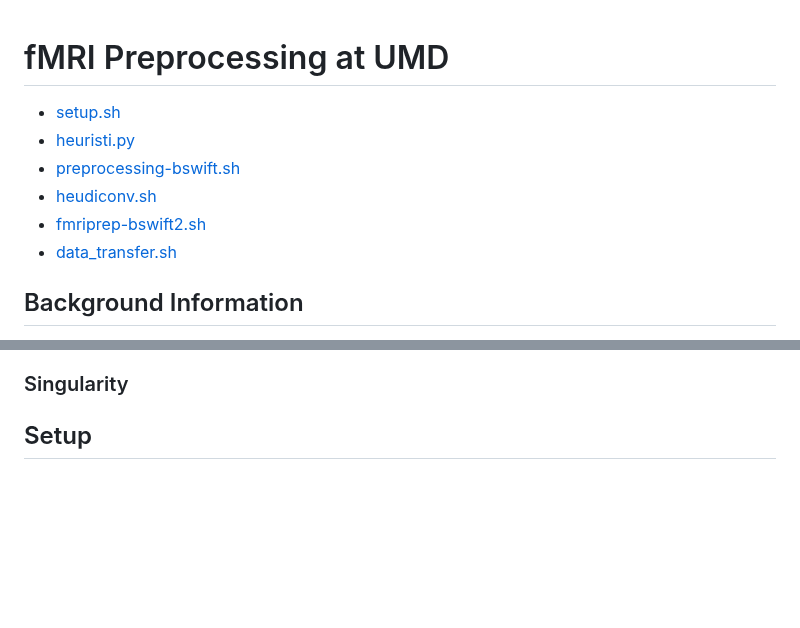
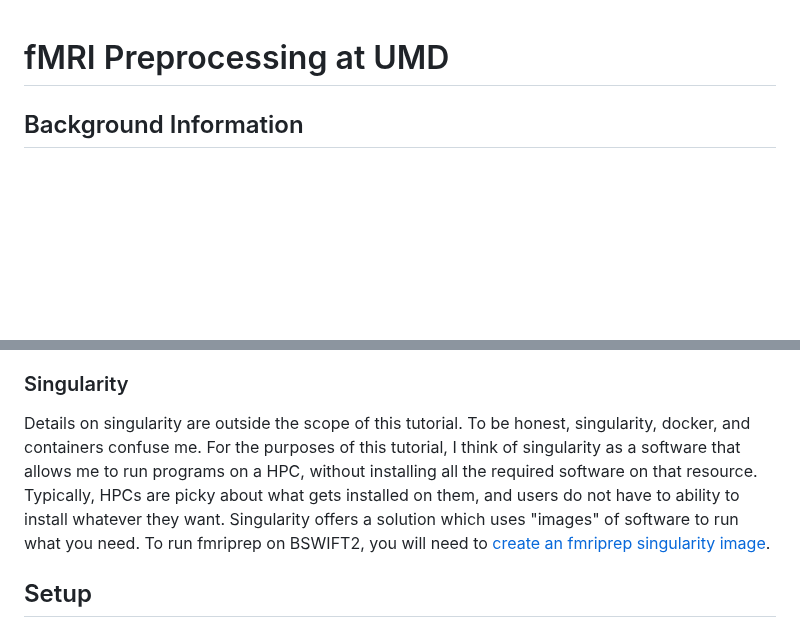
Before and after one commit to hspopal/Tutorials, a Markdown page: neuroimaging/umd_preprocessing/README.md, 2 parts joined by grey strips. GitHub-like rendering; blank space fills up the shorter version.

```diff
--- a/neuroimaging/umd_preprocessing/README.md
+++ b/neuroimaging/umd_preprocessing/README.md
@@ -1,11 +1,4 @@
 # fMRI Preprocessing at UMD
-
-- [setup.sh](https://github.com/hspopal/tutorials/blob/main/neuroimaging/umd_preprocessing/code/setup.sh)
-- [heuristi.py]()
-- [preprocessing-bswift.sh]()
-- [heudiconv.sh]()
-- [fmriprep-bswift2.sh]()
-- [data_transfer.sh]()
 
 ## Background Information
 These series of scripts were written to get a new MRI project started, download data, and preprocessing it using fmriprep. These steps are done on a lab server, such as neuron in the DSCN lab. The fmriprep preprocessing takes place on the BSWIFT2 high performance cluster (HPC). The scripts can be modified for your needs, for different datasets and servers. All of the scripts references in this documentation are available in the `code` directory. These scripts will have to be placed in specific locations for them to work together. All of those details are noted below.
@@ -13,6 +6,7 @@ These series of scripts were written to get a new MRI project started, download
 These scripts are meant to make some tedius work in processing your data more streamlined. Users of these scripts should understand most of the underlying code. Users should absolutely have basic knowledge of the command line and langauges such as Bash. Users should be able to easily navigate through directories and remote servers. If you are not comfortable with these skills, see these tutorials and tread carefully.
 
 ### Singularity
+Details on singularity are outside the scope of this tutorial. To be honest, singularity, docker, and containers confuse me. For the purposes of this tutorial, I think of singularity as a software that allows me to run programs on a HPC, without installing all the required software on that resource. Typically, HPCs are picky about what gets installed on them, and users do not have to ability to install whatever they want. Singularity offers a solution which uses "images" of software to run what you need. To run fmriprep on BSWIFT2, you will need to [create an fmriprep singularity image](https://fmriprep.org/en/1.5.4/singularity.html).
 
 
 ## Setup
```
Also changed, not shown: other parts of neuroimaging/umd_preprocessing/README.md (+1 -1 lines).
